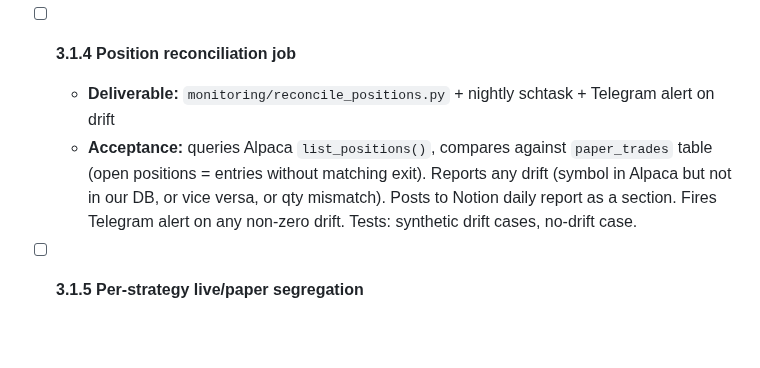
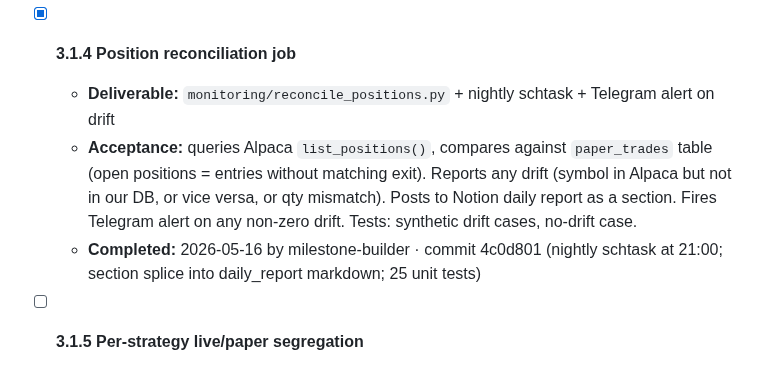
Before and after one commit to ProbablyMaybeNo/Profit-Generation, a Markdown page: docs/PHASE3_PLAN CURRENT.md, the part around the change. Rendered like a GitHub page; blank space fills up the shorter version.

Commit message:
chore: tick milestone 3.1.4 (position reconciliation job)

```diff
--- a/docs/PHASE3_PLAN CURRENT.md
+++ b/docs/PHASE3_PLAN CURRENT.md
@@ -42,9 +42,10 @@ is exposed (3.2.4 onward).
   - **Acceptance:** prints PASS/FAIL on each check, exits non-zero on any FAIL. Checks: Alpaca account ACTIVE + unblocked, credentials.json all keys present and non-empty, settings.json schema valid, trading.db schema matches latest migration, last 3 daily reports posted to Notion, last intraday scan within 30 minutes (if market open), Cloudflare tunnel URL file fresh (< 1d). Used as a manual sanity check before any config flip.
   - **Completed:** 2026-05-16 by milestone-builder · commit 899f6a7 (7 independent checks, 31 unit tests, `--json` mode for scripting)
 
-- [ ] **3.1.4 Position reconciliation job**
+- [x] **3.1.4 Position reconciliation job**
   - **Deliverable:** `monitoring/reconcile_positions.py` + nightly schtask + Telegram alert on drift
   - **Acceptance:** queries Alpaca `list_positions()`, compares against `paper_trades` table (open positions = entries without matching exit). Reports any drift (symbol in Alpaca but not in our DB, or vice versa, or qty mismatch). Posts to Notion daily report as a section. Fires Telegram alert on any non-zero drift. Tests: synthetic drift cases, no-drift case.
+  - **Completed:** 2026-05-16 by milestone-builder · commit 4c0d801 (nightly schtask at 21:00; section splice into daily_report markdown; 25 unit tests)
 
 - [ ] **3.1.5 Per-strategy live/paper segregation**
   - **Deliverable:** `auto_trade.live_strategies` setting (list of strategy_ids) + auto_trader routes orders accordingly
```
